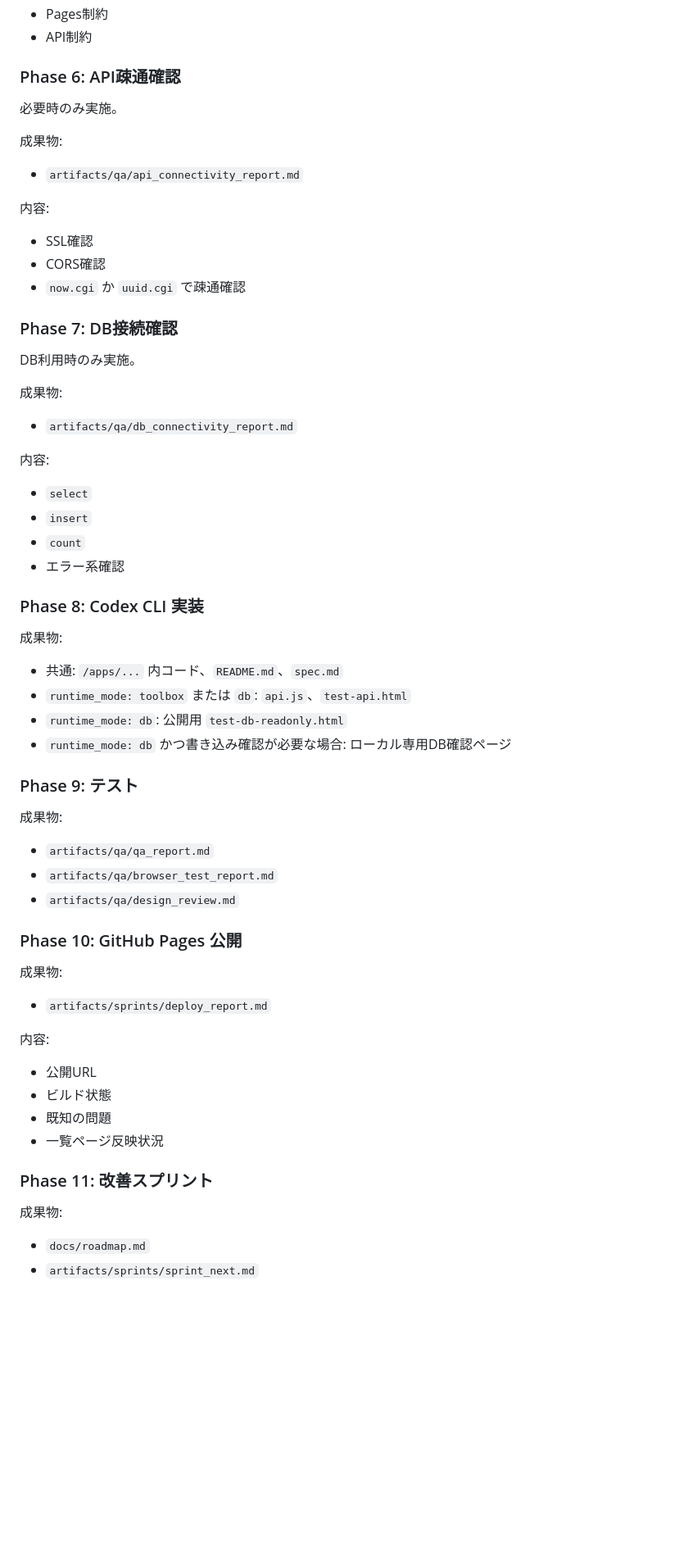
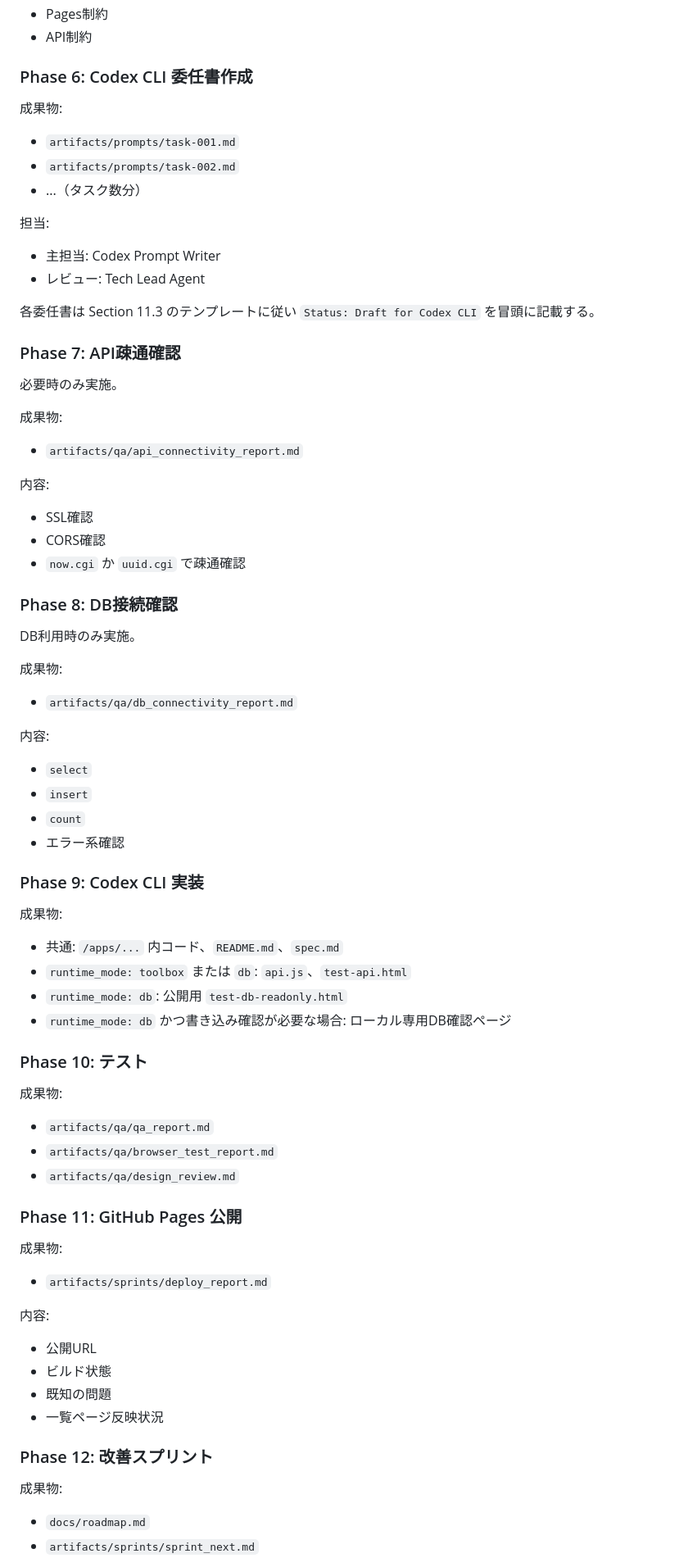
Before and after one commit to garyohosu/openclaw-app-company, a Markdown page: SPEC.md, the part around one of its changes. Shown at 82% size. GitHub-like rendering; blank space fills up the shorter version.

```diff
--- a/SPEC.md
+++ b/SPEC.md
@@ -1125,7 +1151,22 @@ MVP では **人間トリガー + OpenClaw 補助進行** を採用する。
 - Pages制約
 - API制約
 
-### Phase 6: API疎通確認
+### Phase 6: Codex CLI 委任書作成
+
+成果物:
+
+- `artifacts/prompts/task-001.md`
+- `artifacts/prompts/task-002.md`
+- ...（タスク数分）
+
+担当:
+
+- 主担当: Codex Prompt Writer
+- レビュー: Tech Lead Agent
+
+各委任書は Section 11.3 のテンプレートに従い `Status: Draft for Codex CLI` を冒頭に記載する。
+
+### Phase 7: API疎通確認
 
 必要時のみ実施。
 
@@ -1139,7 +1180,7 @@ MVP では **人間トリガー + OpenClaw 補助進行** を採用する。
 - CORS確認
 - `now.cgi` か `uuid.cgi` で疎通確認
 
-### Phase 7: DB接続確認
+### Phase 8: DB接続確認
 
 DB利用時のみ実施。
 
@@ -1154,7 +1195,7 @@ DB利用時のみ実施。
 - `count`
 - エラー系確認
 
-### Phase 8: Codex CLI 実装
+### Phase 9: Codex CLI 実装
 
 成果物:
 
@@ -1163,7 +1204,7 @@ DB利用時のみ実施。
 - `runtime_mode: db`: 公開用 `test-db-readonly.html`
 - `runtime_mode: db` かつ書き込み確認が必要な場合: ローカル専用DB確認ページ
 
-### Phase 9: テスト
+### Phase 10: テスト
 
 成果物:
 
@@ -1171,7 +1212,7 @@ DB利用時のみ実施。
 - `artifacts/qa/browser_test_report.md`
 - `artifacts/qa/design_review.md`
 
-### Phase 10: GitHub Pages 公開
+### Phase 11: GitHub Pages 公開
 
 成果物:
 
@@ -1184,7 +1225,7 @@ DB利用時のみ実施。
 - 既知の問題
 - 一覧ページ反映状況
 
-### Phase 11: 改善スプリント
+### Phase 12: 改善スプリント
 
 成果物:
 
```
Also changed, not shown: other parts of SPEC.md (+59 -25 lines), QandA.md (+55 -2 lines).
